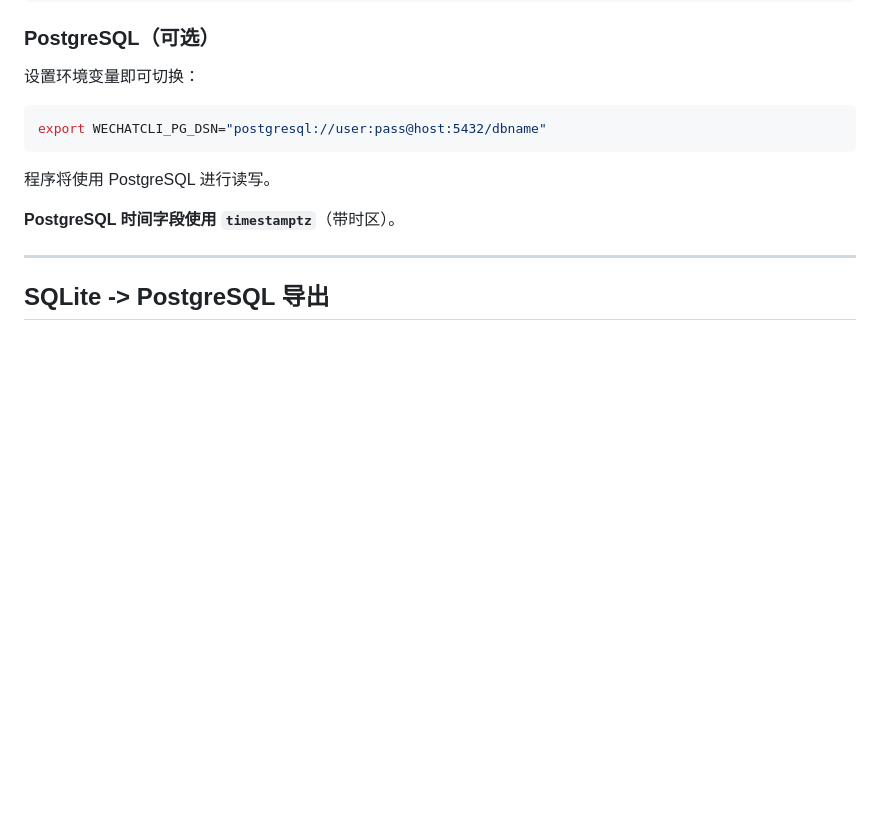
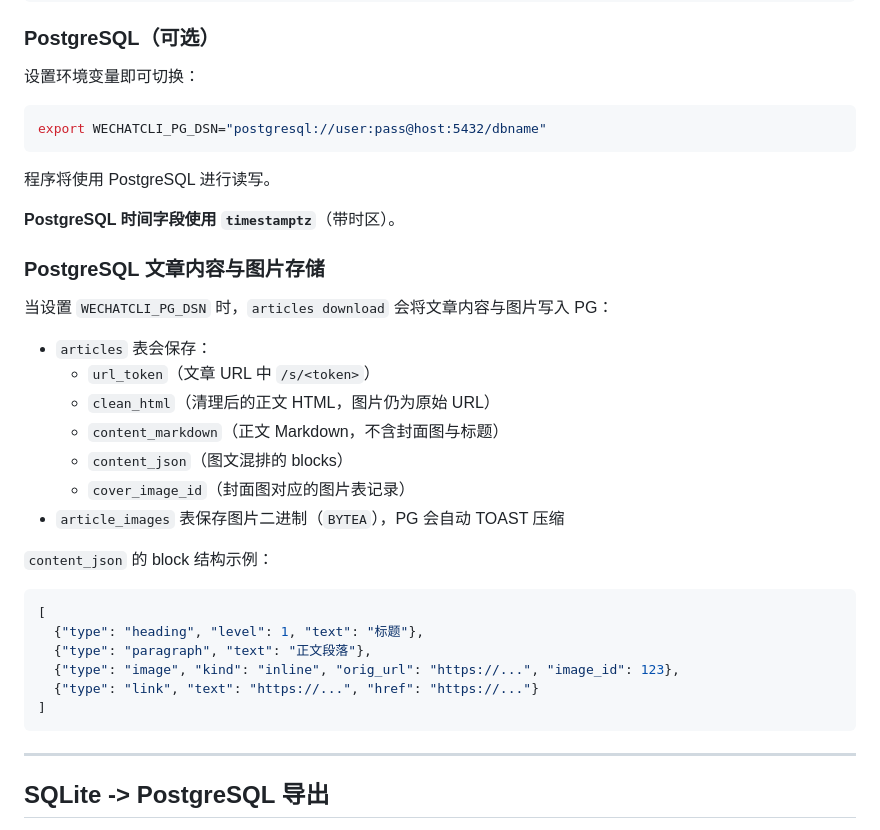
Before and after one commit to sunnysab/hippo, a Markdown page: README.md, the part around the change. Drawn GitHub-style; blank space fills up the shorter version.

Commit message:
Document Postgres content storage

````diff
--- a/README.md
+++ b/README.md
@@ -143,6 +143,29 @@ export WECHATCLI_PG_DSN="postgresql://user:pass@host:5432/dbname"
 
 **PostgreSQL 时间字段使用 `timestamptz`**（带时区）。
 
+### PostgreSQL 文章内容与图片存储
+
+当设置 `WECHATCLI_PG_DSN` 时，`articles download` 会将文章内容与图片写入 PG：
+
+- `articles` 表会保存：
+  - `url_token`（文章 URL 中 `/s/<token>`）
+  - `clean_html`（清理后的正文 HTML，图片仍为原始 URL）
+  - `content_markdown`（正文 Markdown，不含封面图与标题）
+  - `content_json`（图文混排的 blocks）
+  - `cover_image_id`（封面图对应的图片表记录）
+- `article_images` 表保存图片二进制（`BYTEA`），PG 会自动 TOAST 压缩
+
+`content_json` 的 block 结构示例：
+
+```json
+[
+  {"type": "heading", "level": 1, "text": "标题"},
+  {"type": "paragraph", "text": "正文段落"},
+  {"type": "image", "kind": "inline", "orig_url": "https://...", "image_id": 123},
+  {"type": "link", "text": "https://...", "href": "https://..."}
+]
+```
+
 ---
 
 ## SQLite -> PostgreSQL 导出
````
